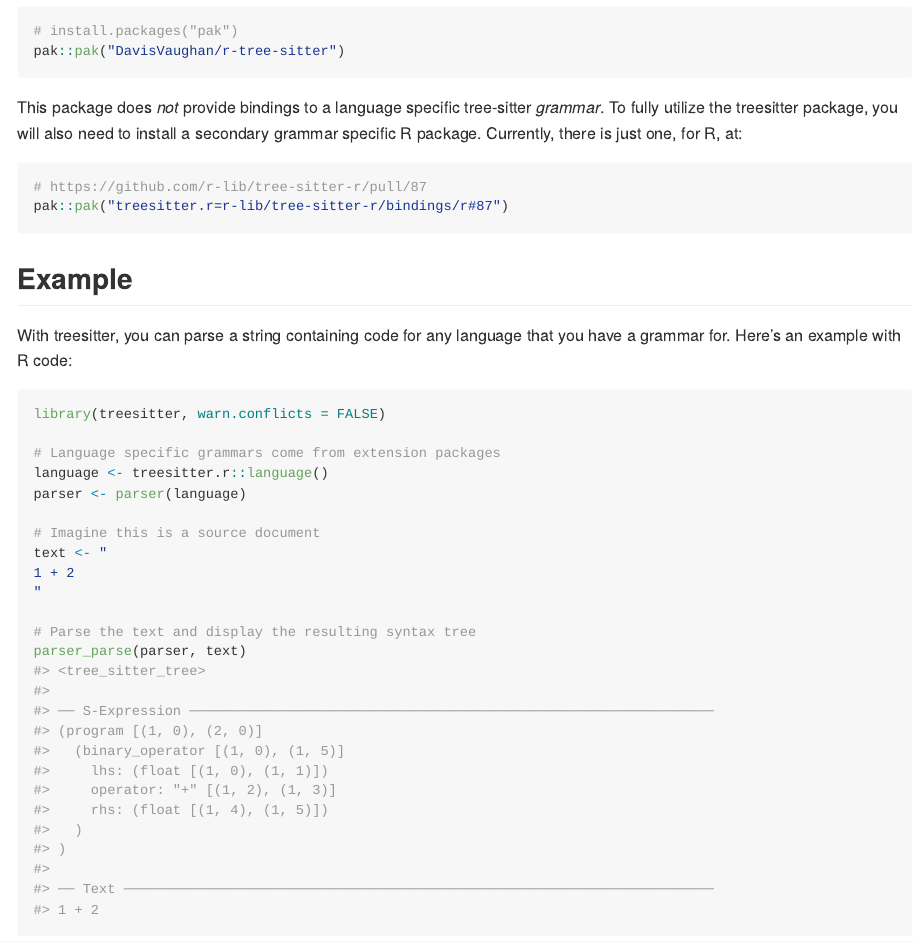
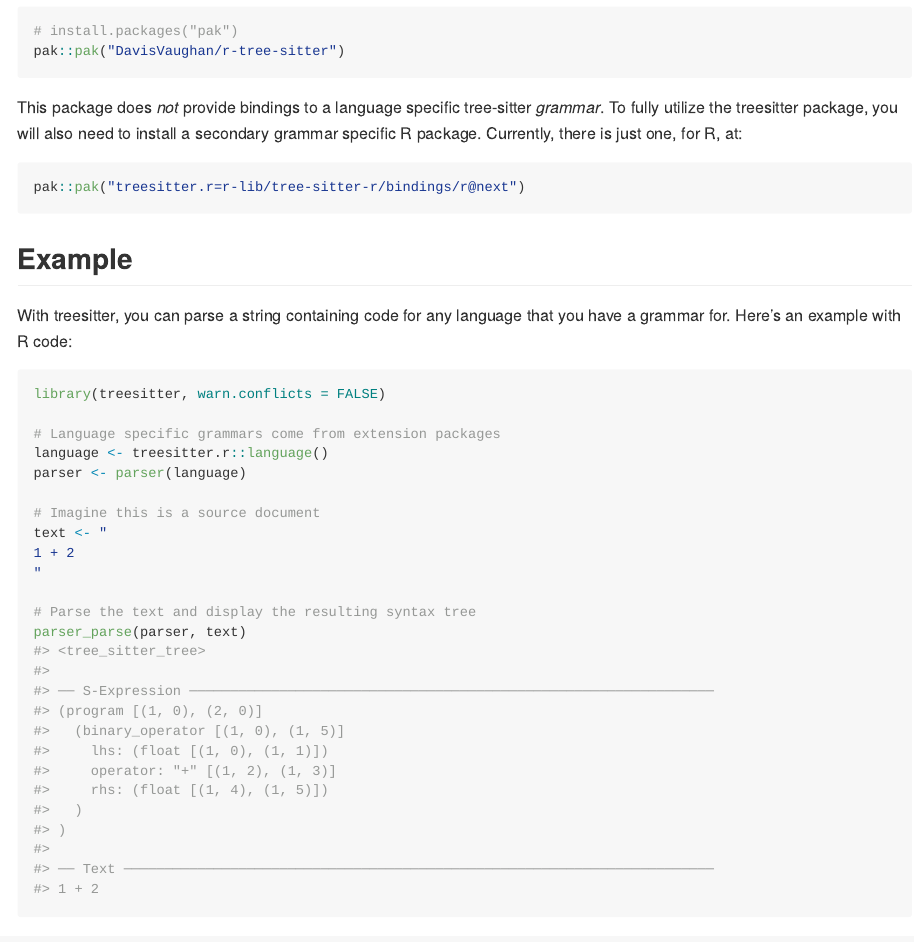
Before and after one commit to DavisVaughan/r-tree-sitter, an R Markdown document (README.Rmd): the page in a window 1100 px wide, from 310 px down. The pictures show the output file README.md that the author committed with the source, drawn offline in the style of GitHub.

Commit message:
Merged grammar package PR

````diff
--- a/README.Rmd
+++ b/README.Rmd
@@ -32,8 +32,7 @@ pak::pak("DavisVaughan/r-tree-sitter")
 This package does _not_ provide bindings to a language specific tree-sitter _grammar_. To fully utilize the treesitter package, you will also need to install a secondary grammar specific R package. Currently, there is just one, for R, at:
 
 ``` r
-# https://github.com/r-lib/tree-sitter-r/pull/87
-pak::pak("treesitter.r=r-lib/tree-sitter-r/bindings/r#87")
+pak::pak("treesitter.r=r-lib/tree-sitter-r/bindings/r@next")
 ```
 
 ## Example
````
Also changed, not shown: README.md, 1 other file.
